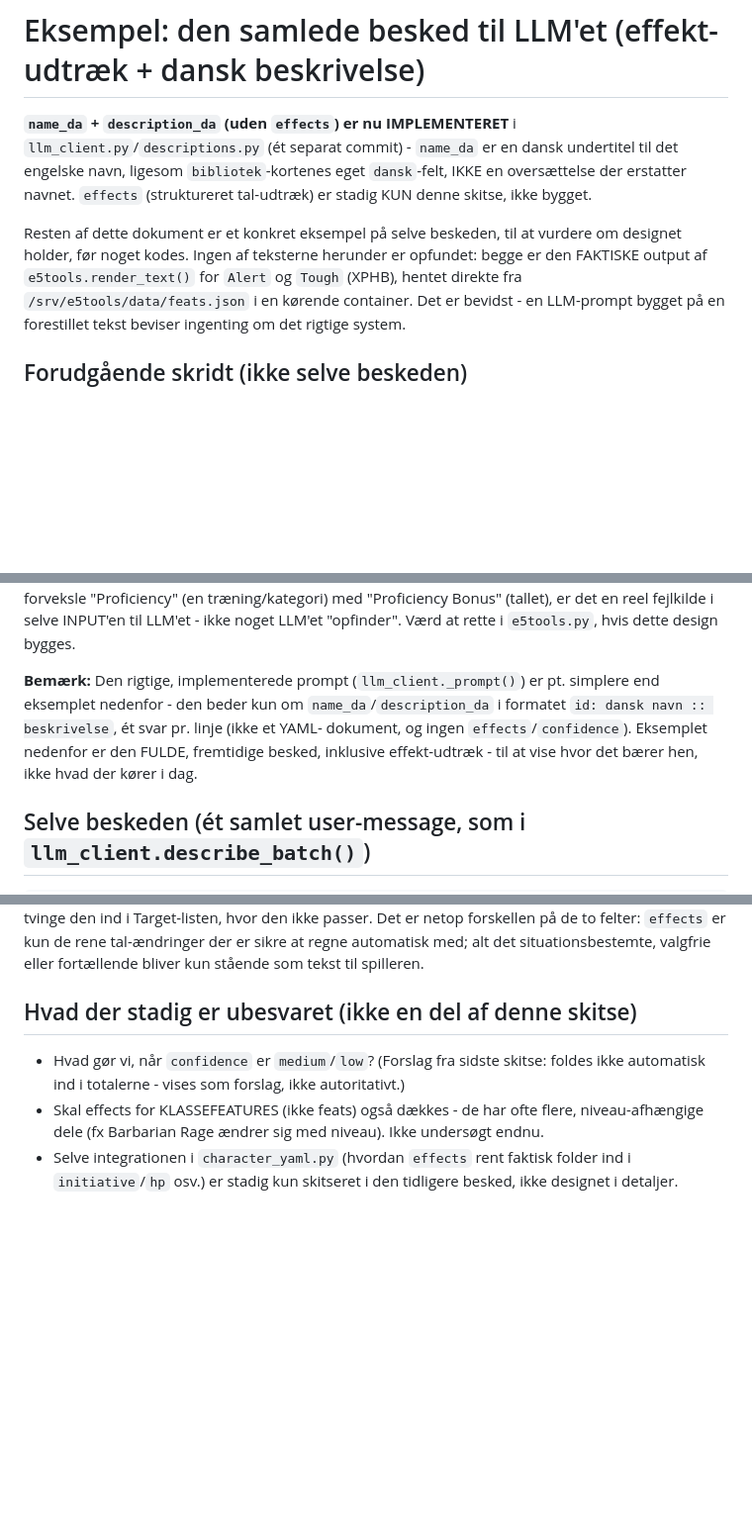
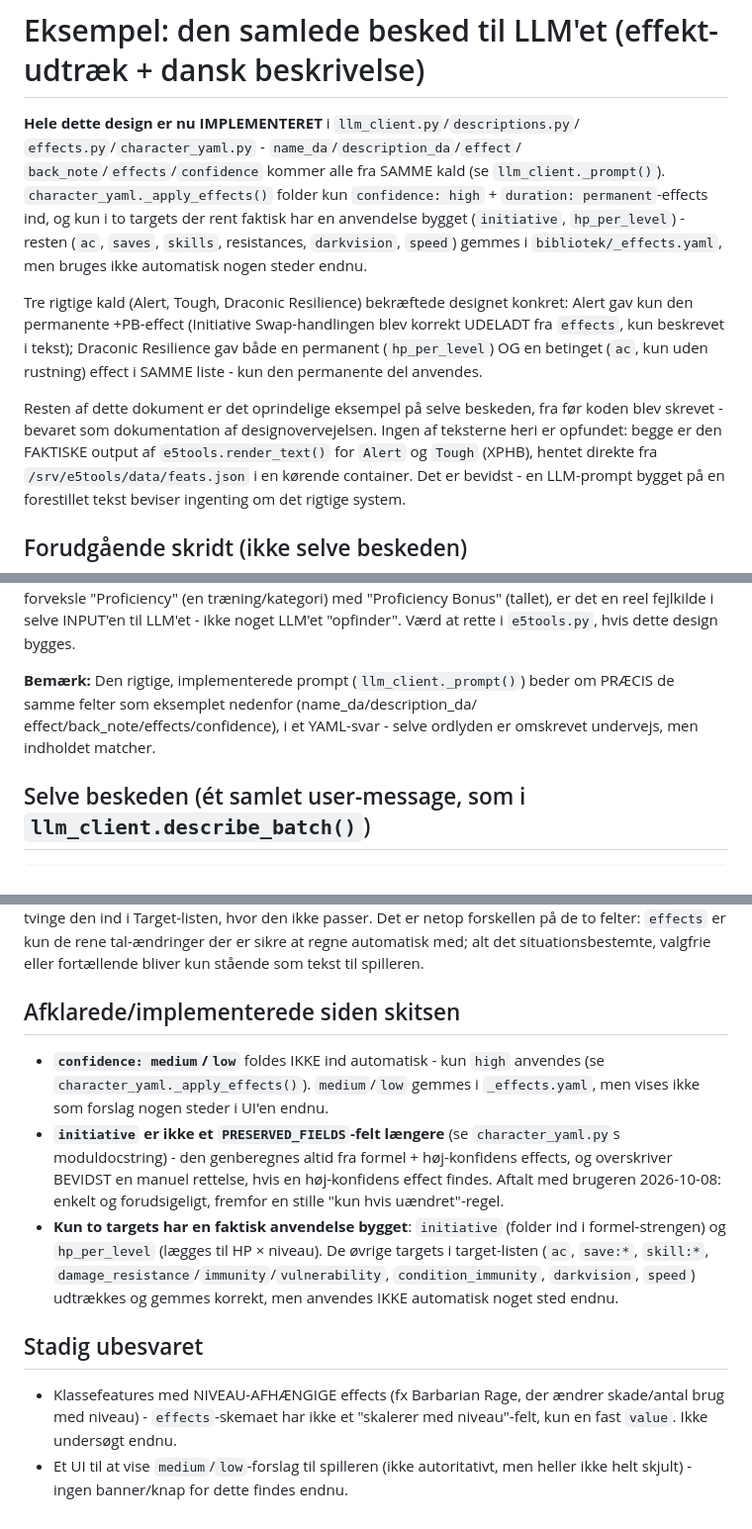
Before and after one commit to Pzipp/dnd-scripts, a Markdown page: docs/llm-effect-extraction-prompt.md, 3 parts joined by grey strips. Shown at 99% size. GitHub-like rendering; blank space fills up the shorter version.

Commit message:
docs: opdatér character-yaml.md/llm-effect-extraction-prompt.md til bygget tilstand
Begge beskrev stadig effects-udtræk som en skitse og initiative som et
PRESERVED_FIELDS-felt - begge er forældede efter effects.py/
character_yaml.py-commitet.

Co-Authored-By: Claude Sonnet 5 <noreply@anthropic.com>

```diff
--- a/docs/llm-effect-extraction-prompt.md
+++ b/docs/llm-effect-extraction-prompt.md
@@ -1,14 +1,23 @@
 # Eksempel: den samlede besked til LLM'et (effekt-udtræk + dansk beskrivelse)
 
-**`name_da` + `description_da` (uden `effects`) er nu IMPLEMENTERET** i
-`llm_client.py`/`descriptions.py` (ét separat commit) - `name_da` er en
-dansk undertitel til det engelske navn, ligesom `bibliotek`-kortenes eget
-`dansk`-felt, IKKE en oversættelse der erstatter navnet. `effects`
-(struktureret tal-udtræk) er stadig KUN denne skitse, ikke bygget.
+**Hele dette design er nu IMPLEMENTERET** i `llm_client.py`/`descriptions.py`/
+`effects.py`/`character_yaml.py` - `name_da`/`description_da`/`effect`/
+`back_note`/`effects`/`confidence` kommer alle fra SAMME kald (se
+`llm_client._prompt()`). `character_yaml._apply_effects()` folder kun
+`confidence: high` + `duration: permanent`-effects ind, og kun i to targets
+der rent faktisk har en anvendelse bygget (`initiative`, `hp_per_level`) -
+resten (`ac`, `saves`, `skills`, resistances, `darkvision`, `speed`) gemmes i
+`bibliotek/_effects.yaml`, men bruges ikke automatisk nogen steder endnu.
 
-Resten af dette dokument er et konkret eksempel på selve beskeden,
-til at vurdere om designet holder, før noget kodes. Ingen af teksterne
-herunder er opfundet: begge er den FAKTISKE output af
+Tre rigtige kald (Alert, Tough, Draconic Resilience) bekræftede designet
+konkret: Alert gav kun den permanente +PB-effect (Initiative Swap-handlingen
+blev korrekt UDELADT fra `effects`, kun beskrevet i tekst); Draconic
+Resilience gav både en permanent (`hp_per_level`) OG en betinget (`ac`, kun
+uden rustning) effect i SAMME liste - kun den permanente del anvendes.
+
+Resten af dette dokument er det oprindelige eksempel på selve beskeden, fra
+før koden blev skrevet - bevaret som dokumentation af designovervejelsen.
+Ingen af teksterne heri er opfundet: begge er den FAKTISKE output af
 `e5tools.render_text()` for `Alert` og `Tough` (XPHB), hentet direkte fra
 `/srv/e5tools/data/feats.json` i en kørende container. Det er bevidst - en
 LLM-prompt bygget på en forestillet tekst beviser ingenting om det rigtige
@@ -31,12 +40,10 @@ Bonus...". Hvis det skulle forveksle "Proficiency" (en træning/kategori) med
 LLM'et - ikke noget LLM'et "opfinder". Værd at rette i `e5tools.py`, hvis
 dette design bygges.
 
-**Bemærk:** Den rigtige, implementerede prompt (`llm_client._prompt()`) er
-pt. simplere end eksemplet nedenfor - den beder kun om `name_da`/`description_da`
-i formatet `id: dansk navn :: beskrivelse`, ét svar pr. linje (ikke et YAML-
-dokument, og ingen `effects`/`confidence`). Eksemplet nedenfor er den
-FULDE, fremtidige besked, inklusive effekt-udtræk - til at vise hvor det
-bærer hen, ikke hvad der kører i dag.
+**Bemærk:** Den rigtige, implementerede prompt (`llm_client._prompt()`) beder
+om PRÆCIS de samme felter som eksemplet nedenfor (name_da/description_da/
+effect/back_note/effects/confidence), i et YAML-svar - selve ordlyden er
+omskrevet undervejs, men indholdet matcher.
 
 ## Selve beskeden (ét samlet user-message, som i `llm_client.describe_batch()`)
 
@@ -150,14 +157,27 @@ passer. Det er netop forskellen på de to felter: `effects` er kun de rene
 tal-ændringer der er sikre at regne automatisk med; alt det situationsbestemte,
 valgfrie eller fortællende bliver kun stående som tekst til spilleren.
 
-## Hvad der stadig er ubesvaret (ikke en del af denne skitse)
+## Afklarede/implementerede siden skitsen
 
-* Hvad gør vi, når `confidence` er `medium`/`low`? (Forslag fra sidste
-  skitse: foldes ikke automatisk ind i totalerne - vises som forslag, ikke
-  autoritativt.)
-* Skal effects for KLASSEFEATURES (ikke feats) også dækkes - de har ofte
-  flere, niveau-afhængige dele (fx Barbarian Rage ændrer sig med niveau).
-  Ikke undersøgt endnu.
-* Selve integrationen i `character_yaml.py` (hvordan `effects` rent faktisk
-  folder ind i `initiative`/`hp` osv.) er stadig kun skitseret i den
-  tidligere besked, ikke designet i detaljer.
+* **`confidence: medium`/`low`** foldes IKKE ind automatisk - kun `high`
+  anvendes (se `character_yaml._apply_effects()`). `medium`/`low` gemmes i
+  `_effects.yaml`, men vises ikke som forslag nogen steder i UI'en endnu.
+* **`initiative` er ikke et `PRESERVED_FIELDS`-felt længere** (se
+  `character_yaml.py`s moduldocstring) - den genberegnes altid fra formel +
+  høj-konfidens effects, og overskriver BEVIDST en manuel rettelse, hvis en
+  høj-konfidens effect findes. Aftalt med brugeren 2026-10-08: enkelt og
+  forudsigeligt, fremfor en stille "kun hvis uændret"-regel.
+* **Kun to targets har en faktisk anvendelse bygget**: `initiative` (folder
+  ind i formel-strengen) og `hp_per_level` (lægges til HP × niveau). De
+  øvrige targets i target-listen (`ac`, `save:*`, `skill:*`,
+  `damage_resistance`/`immunity`/`vulnerability`, `condition_immunity`,
+  `darkvision`, `speed`) udtrækkes og gemmes korrekt, men anvendes IKKE
+  automatisk noget sted endnu.
+
+## Stadig ubesvaret
+
+* Klassefeatures med NIVEAU-AFHÆNGIGE effects (fx Barbarian Rage, der
+  ændrer skade/antal brug med niveau) - `effects`-skemaet har ikke et
+  "skalerer med niveau"-felt, kun en fast `value`. Ikke undersøgt endnu.
+* Et UI til at vise `medium`/`low`-forslag til spilleren (ikke autoritativt,
+  men heller ikke helt skjult) - ingen banner/knap for dette findes endnu.
```
Also changed, not shown: docs/character-yaml.md (+22 -20 lines).
